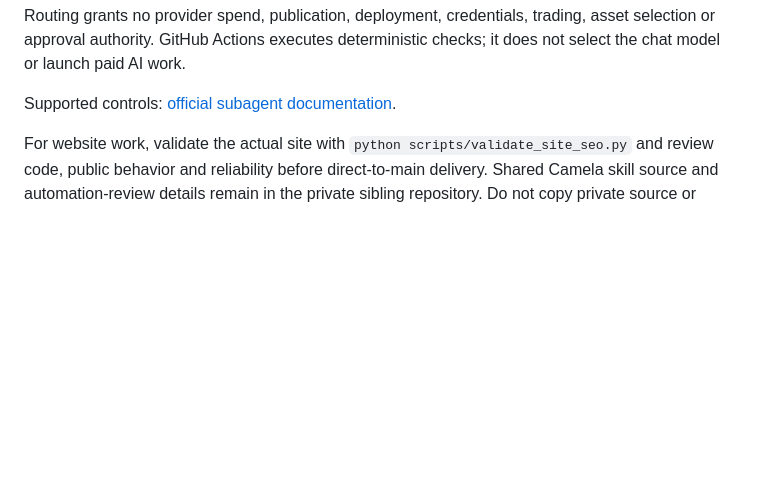
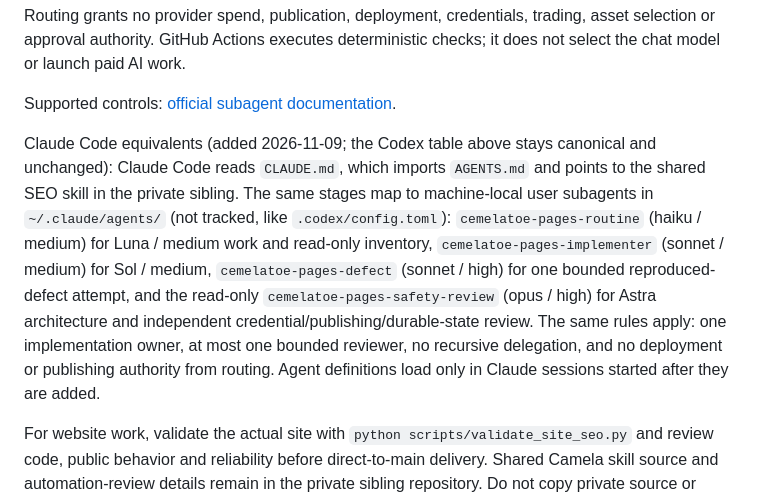
Before and after one commit to ludek88/cemelatoe-pages, a Markdown page: docs/CODE_REVIEW_WORKFLOW.md, the part around the change. Drawn GitHub-style; blank space fills up the shorter version.

```diff
--- a/docs/CODE_REVIEW_WORKFLOW.md
+++ b/docs/CODE_REVIEW_WORKFLOW.md
@@ -45,6 +45,20 @@ asset selection or approval authority. GitHub Actions executes deterministic
 checks; it does not select the chat model or launch paid AI work.
 
 Supported controls: [official subagent documentation](https://learn.chatgpt.com/docs/agent-configuration/subagents).
+
+Claude Code equivalents (added 2026-11-09; the Codex table above stays
+canonical and unchanged): Claude Code reads `CLAUDE.md`, which imports
+`AGENTS.md` and points to the shared SEO skill in the private sibling. The same
+stages map to machine-local user subagents in `~/.claude/agents/` (not tracked,
+like `.codex/config.toml`): `cemelatoe-pages-routine` (haiku / medium) for
+Luna / medium work and read-only inventory, `cemelatoe-pages-implementer`
+(sonnet / medium) for Sol / medium, `cemelatoe-pages-defect` (sonnet / high) for
+one bounded reproduced-defect attempt, and the read-only
+`cemelatoe-pages-safety-review` (opus / high) for Astra architecture and
+independent credential/publishing/durable-state review. The same rules apply:
+one implementation owner, at most one bounded reviewer, no recursive
+delegation, and no deployment or publishing authority from routing. Agent
+definitions load only in Claude sessions started after they are added.
 
 For website work, validate the actual site with `python scripts/validate_site_seo.py`
 and review code, public behavior and reliability before direct-to-main delivery.
```
Also changed, not shown: CLAUDE.md (added, +19 -0 lines).
